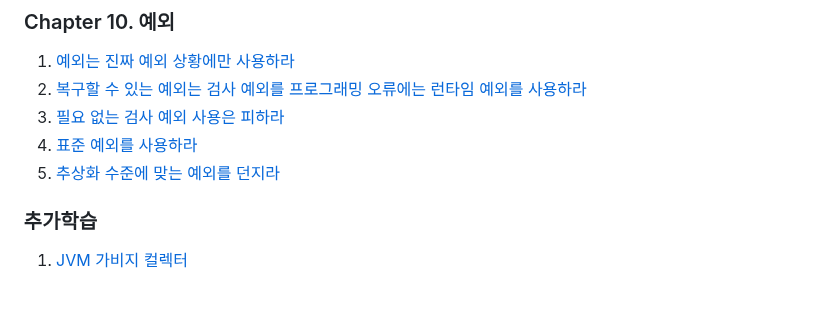
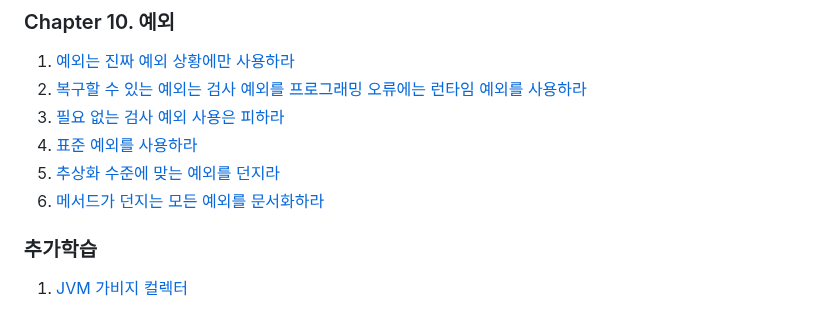
Before and after one commit to brightdev-bs/TIL, a Markdown page: effective-java/docs/Main.md, the part around the change. Rendered like a GitHub page.

Commit message:
이펙티브 자바 - 10장  - 메서드가 던지는 모든 예외를 문서화하라

```diff
--- a/effective-java/docs/Main.md
+++ b/effective-java/docs/Main.md
@@ -92,6 +92,8 @@ equlas, hashCode, toString, clone, finalize는 모두 재정의(Overriding)를
 3. [필요 없는 검사 예외 사용은 피하라](ch10/필요_없는_검사_예외_사용은_피하라.md)
 4. [표준 예외를 사용하라](ch10/표준_예외를_사용하라.md)
 5. [추상화 수준에 맞는 예외를 던지라](ch10/추상화_수준에_맞는_예외를_던지라.md)
+6. [메서드가 던지는 모든 예외를 문서화하라](ch10/메서드가_던지는_모든_예외를_문서화하라.md)
+
 
 
 ### 추가학습
```
Also changed, not shown: 1 other file.
